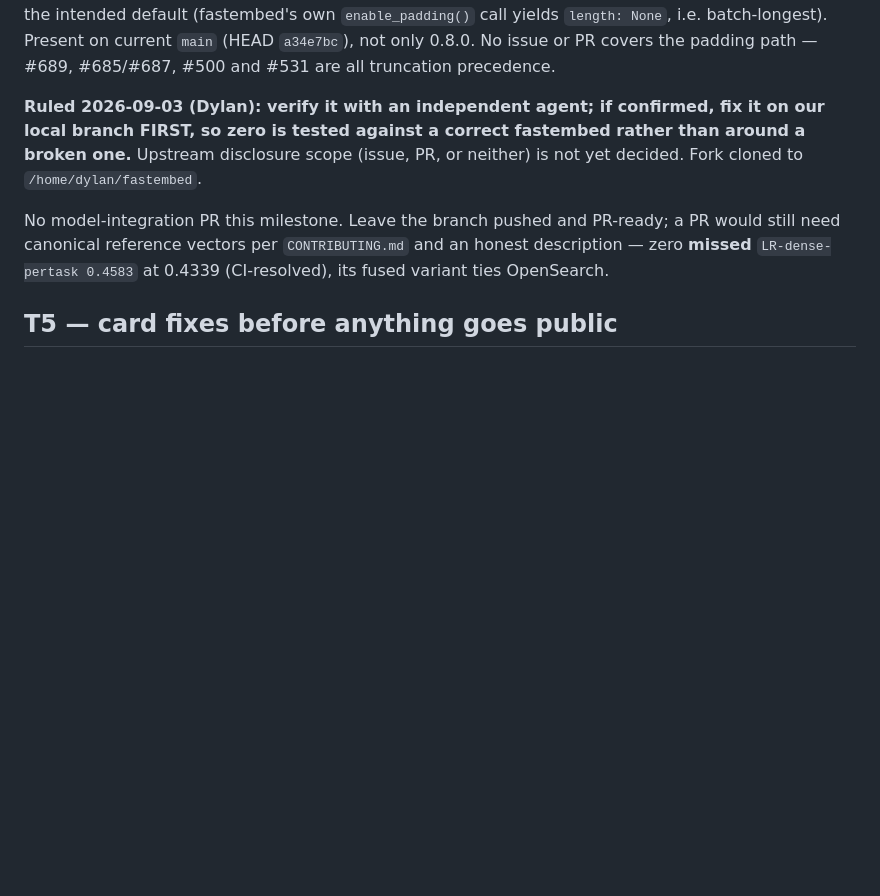
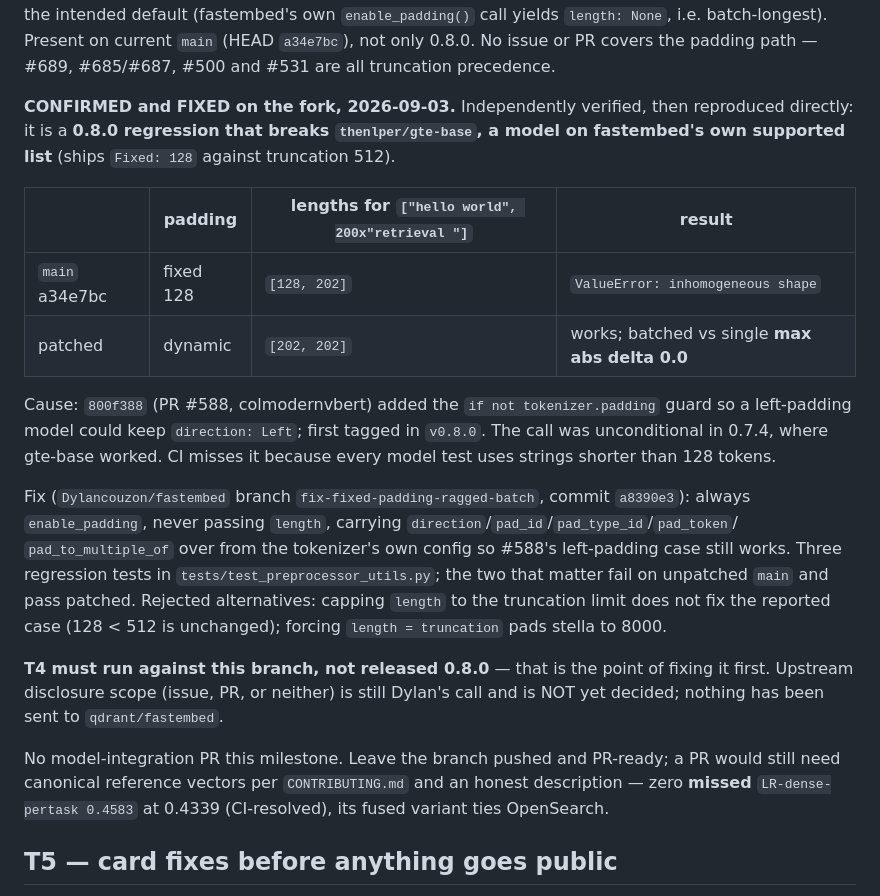
Before and after one commit to Dylancouzon/asymmetric-dual-encoders, a Markdown page: m11/PLANNING.md, the part around the change. GitHub-like rendering; blank space fills up the shorter version.

Commit message:
m11a: fastembed padding defect confirmed and fixed on the fork
Verified independently, then reproduced directly: a 0.8.0 regression that breaks
thenlper/gte-base, a model on fastembed's own supported list. Introduced by 800f388
(#588); worked in 0.7.4. Fixed on Dylancouzon/fastembed branch
fix-fixed-padding-ragged-batch (a8390e3) with three regression tests.

T4 runs against that branch so zero is tested against a correct fastembed. Nothing
sent upstream; disclosure scope remains undecided.

Co-Authored-By: Claude Opus 5 (1M context) <noreply@anthropic.com>

```diff
--- a/m11/PLANNING.md
+++ b/m11/PLANNING.md
@@ -172,10 +172,30 @@ truncated → guaranteed ragged batch → opaque `ValueError: inhomogeneous shap
 (HEAD `a34e7bc`), not only 0.8.0. No issue or PR covers the padding path — #689, #685/#687, #500 and
 #531 are all truncation precedence.
 
-**Ruled 2026-09-03 (Dylan): verify it with an independent agent; if confirmed, fix it on our local
-branch FIRST, so zero is tested against a correct fastembed rather than around a broken one.**
-Upstream disclosure scope (issue, PR, or neither) is not yet decided. Fork cloned to
-`/home/dylan/fastembed`.
+**CONFIRMED and FIXED on the fork, 2026-09-03.** Independently verified, then reproduced directly:
+it is a **0.8.0 regression that breaks `thenlper/gte-base`, a model on fastembed's own supported
+list** (ships `Fixed: 128` against truncation 512).
+
+| | padding | lengths for `["hello world", 200x"retrieval "]` | result |
+|---|---|---|---|
+| `main` a34e7bc | fixed 128 | `[128, 202]` | `ValueError: inhomogeneous shape` |
+| patched | dynamic | `[202, 202]` | works; batched vs single **max abs delta 0.0** |
+
+Cause: `800f388` (PR #588, colmodernvbert) added the `if not tokenizer.padding` guard so a
+left-padding model could keep `direction: Left`; first tagged in `v0.8.0`. The call was
+unconditional in 0.7.4, where gte-base worked. CI misses it because every model test uses strings
+shorter than 128 tokens.
+
+Fix (`Dylancouzon/fastembed` branch `fix-fixed-padding-ragged-batch`, commit `a8390e3`): always
+`enable_padding`, never passing `length`, carrying `direction`/`pad_id`/`pad_type_id`/`pad_token`/
+`pad_to_multiple_of` over from the tokenizer's own config so #588's left-padding case still works.
+Three regression tests in `tests/test_preprocessor_utils.py`; the two that matter fail on unpatched
+`main` and pass patched. Rejected alternatives: capping `length` to the truncation limit does not
+fix the reported case (128 < 512 is unchanged); forcing `length = truncation` pads stella to 8000.
+
+**T4 must run against this branch, not released 0.8.0** — that is the point of fixing it first.
+Upstream disclosure scope (issue, PR, or neither) is still Dylan's call and is NOT yet decided;
+nothing has been sent to `qdrant/fastembed`.
 
 No model-integration PR this milestone. Leave the branch pushed and PR-ready; a PR would still need
 canonical reference vectors per `CONTRIBUTING.md` and an honest description — zero **missed**
```
Also changed, not shown: m11/STATUS.md (+1 -1 lines).
